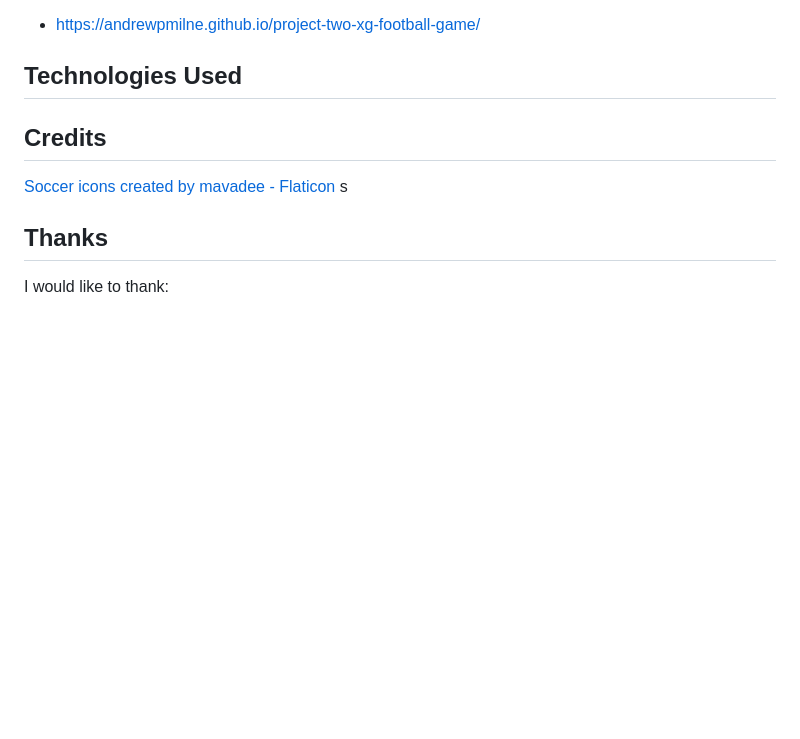
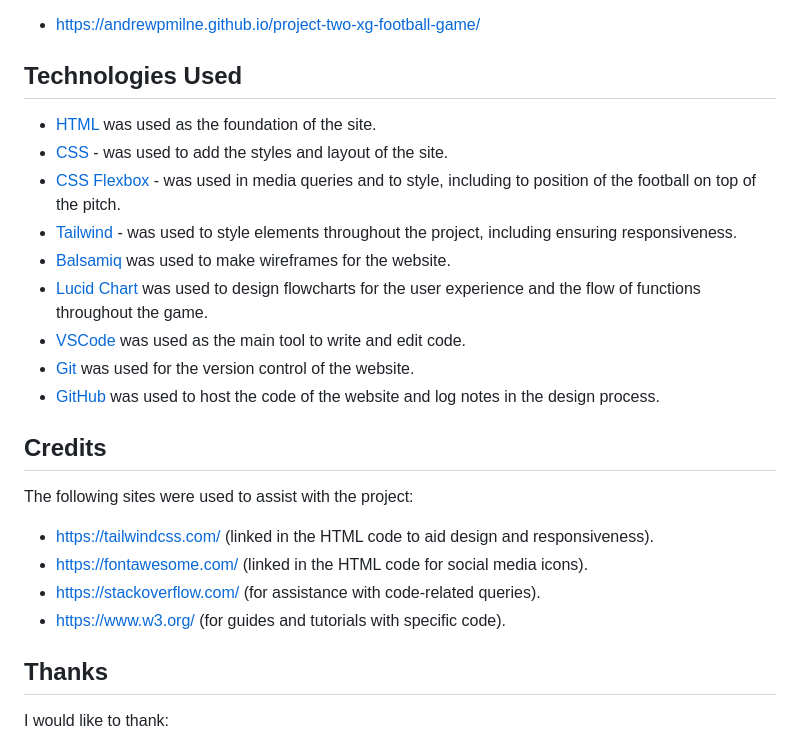
Before and after one commit to andrewpmilne/project-two-xg-football-game, a Markdown page: README.md, the part around the change. Rendered like a GitHub page; blank space fills up the shorter version.

Commit message:
complete readme technologies and credits sections

```diff
--- a/README.md
+++ b/README.md
@@ -158,10 +158,22 @@ The live site can be found here:
 - https://andrewpmilne.github.io/project-two-xg-football-game/
 
 ## Technologies Used ##
+- [HTML](https://developer.mozilla.org/en-US/docs/Web/HTML) was used as the foundation of the site.
+- [CSS](https://developer.mozilla.org/en-US/docs/Web/css) - was used to add the styles and layout of the site.
+- [CSS Flexbox](https://developer.mozilla.org/en-US/docs/Learn/CSS/CSS_layout/Flexbox) - was used in media queries and to style, including to position of the football on top of the pitch.
+- [Tailwind](https://tailwindcss.com/) - was used to style elements throughout the project, including ensuring responsiveness.
+- [Balsamiq](https://balsamiq.com/) was used to make wireframes for the website.
+- [Lucid Chart](https://www.lucidchart.com/) was used to design flowcharts for the user experience and the flow of functions throughout the game.
+- [VSCode](https://code.visualstudio.com/) was used as the main tool to write and edit code.
+- [Git](https://git-scm.com/) was used for the version control of the website.
+- [GitHub](https://github.com/) was used to host the code of the website and log notes in the design process.
 
 ## Credits ##
-<a href="https://www.flaticon.com/free-icons/soccer" title="soccer icons">Soccer icons created by mavadee - Flaticon</a>
-s
+The following sites were used to assist with the project:
+- https://tailwindcss.com/ (linked in the HTML code to aid design and responsiveness).
+- https://fontawesome.com/ (linked in the HTML code for social media icons).
+- https://stackoverflow.com/ (for assistance with code-related queries).
+- https://www.w3.org/ (for guides and tutorials with specific code).
 
 ## Thanks ##
 I would like to thank:
```
